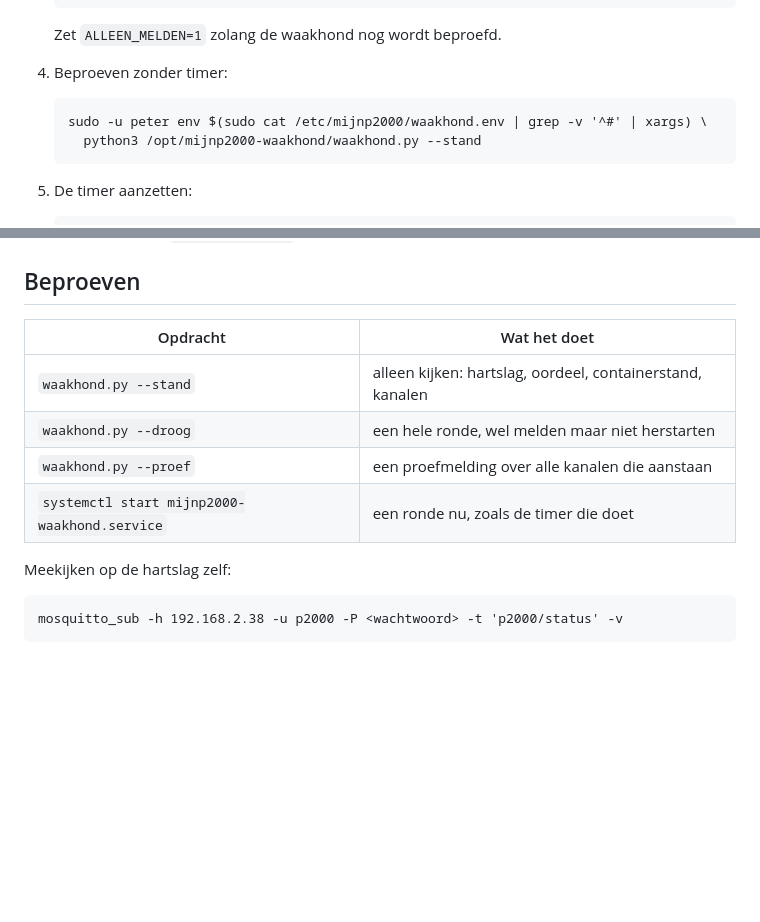
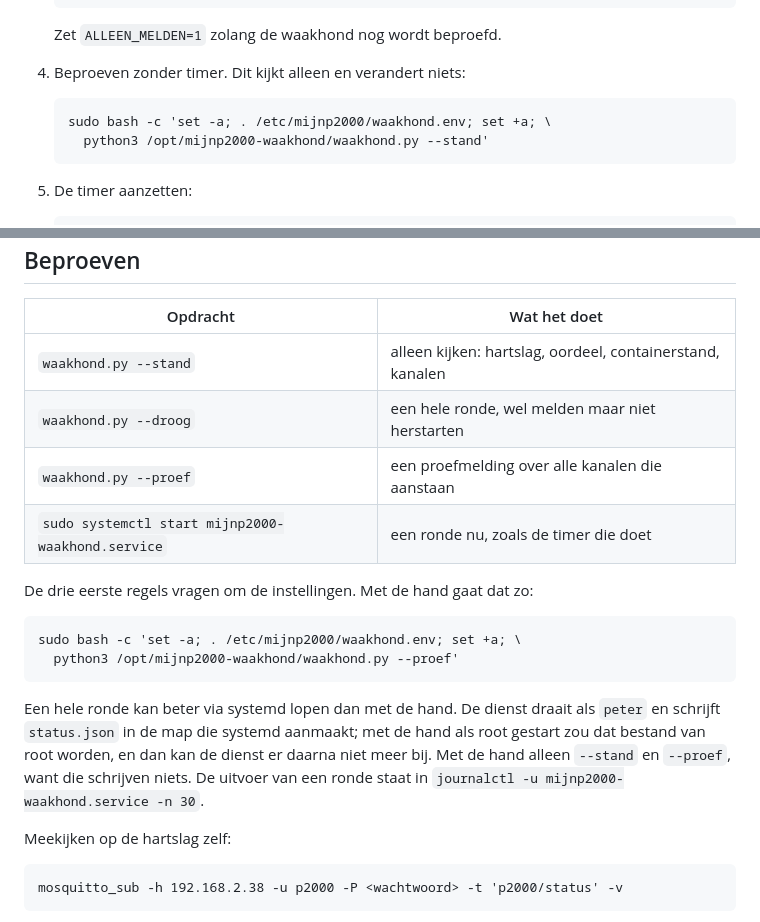
Before and after one commit to lowlandcoder/mijnp2000, a Markdown page: waakhond/README.md, 2 parts joined by grey strips. Drawn GitHub-style; blank space fills up the shorter version.

Commit message:
Beproefregels van de waakhond eenvoudiger en veiliger beschreven

```diff
--- a/waakhond/README.md
+++ b/waakhond/README.md
@@ -96,10 +96,10 @@ opnieuw de telefoon laten trillen.
 
    Zet `ALLEEN_MELDEN=1` zolang de waakhond nog wordt beproefd.
 
-4. Beproeven zonder timer:
+4. Beproeven zonder timer. Dit kijkt alleen en verandert niets:
 
-       sudo -u peter env $(sudo cat /etc/mijnp2000/waakhond.env | grep -v '^#' | xargs) \
-         python3 /opt/mijnp2000-waakhond/waakhond.py --stand
+       sudo bash -c 'set -a; . /etc/mijnp2000/waakhond.env; set +a; \
+         python3 /opt/mijnp2000-waakhond/waakhond.py --stand'
 
 5. De timer aanzetten:
 
@@ -119,7 +119,19 @@ opnieuw de telefoon laten trillen.
 | `waakhond.py --stand` | alleen kijken: hartslag, oordeel, containerstand, kanalen |
 | `waakhond.py --droog` | een hele ronde, wel melden maar niet herstarten |
 | `waakhond.py --proef` | een proefmelding over alle kanalen die aanstaan |
-| `systemctl start mijnp2000-waakhond.service` | een ronde nu, zoals de timer die doet |
+| `sudo systemctl start mijnp2000-waakhond.service` | een ronde nu, zoals de timer die doet |
+
+De drie eerste regels vragen om de instellingen. Met de hand gaat dat zo:
+
+    sudo bash -c 'set -a; . /etc/mijnp2000/waakhond.env; set +a; \
+      python3 /opt/mijnp2000-waakhond/waakhond.py --proef'
+
+Een hele ronde kan beter via systemd lopen dan met de hand. De dienst draait
+als `peter` en schrijft `status.json` in de map die systemd aanmaakt; met de
+hand als root gestart zou dat bestand van root worden, en dan kan de dienst er
+daarna niet meer bij. Met de hand alleen `--stand` en `--proef`, want die
+schrijven niets. De uitvoer van een ronde staat in
+`journalctl -u mijnp2000-waakhond.service -n 30`.
 
 Meekijken op de hartslag zelf:
 
```
